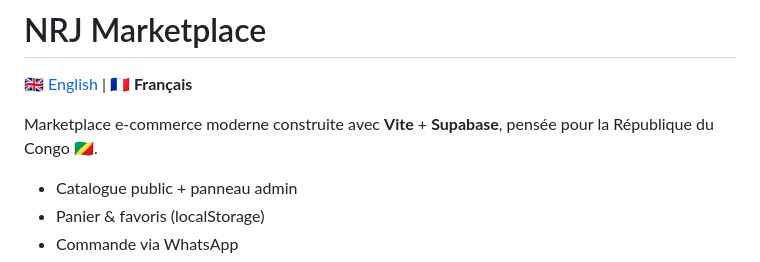
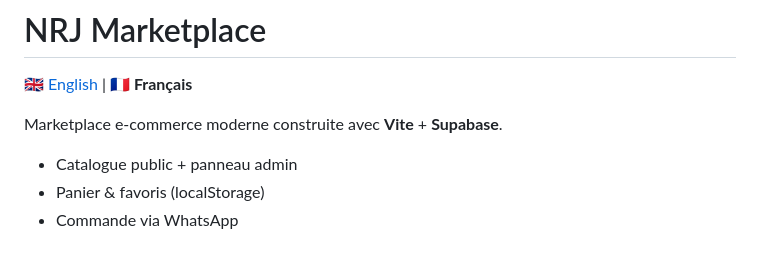
Before and after one commit to Nejb00/nrj-marketplace, a Markdown page: README.fr.md, the part around the change. Rendered like a GitHub page.

Commit message:
docs(readme): retrait de la ligne d'identité Congo (sur demande du boss)

```diff
--- a/README.fr.md
+++ b/README.fr.md
@@ -2,7 +2,7 @@
 
 [🇬🇧 English](README.md) | **🇫🇷 Français**
 
-Marketplace e-commerce moderne construite avec **Vite** + **Supabase**, pensée pour la République du Congo 🇨🇬.
+Marketplace e-commerce moderne construite avec **Vite** + **Supabase**.
 
 - Catalogue public + panneau admin
 - Panier & favoris (localStorage)
```
Also changed, not shown: README.md (+1 -1 lines).
